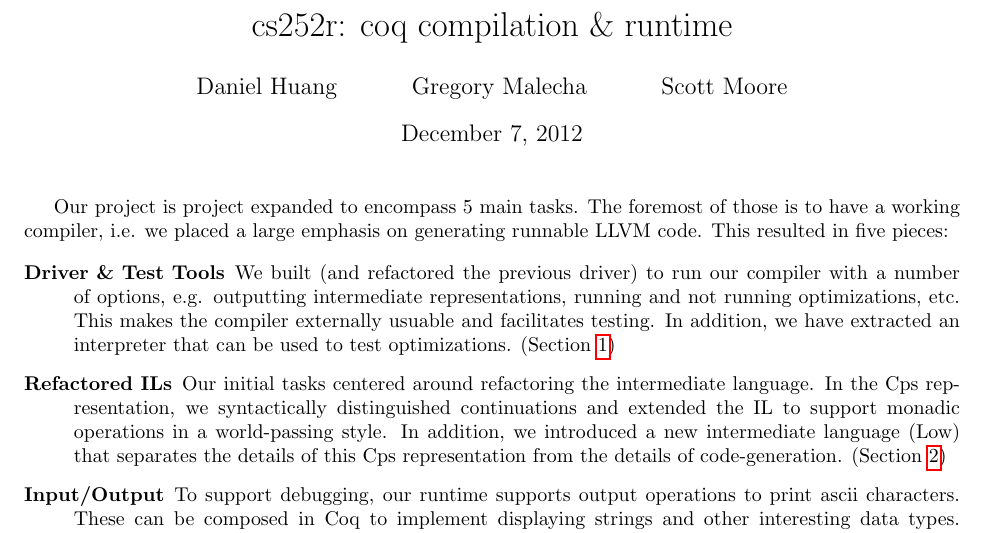
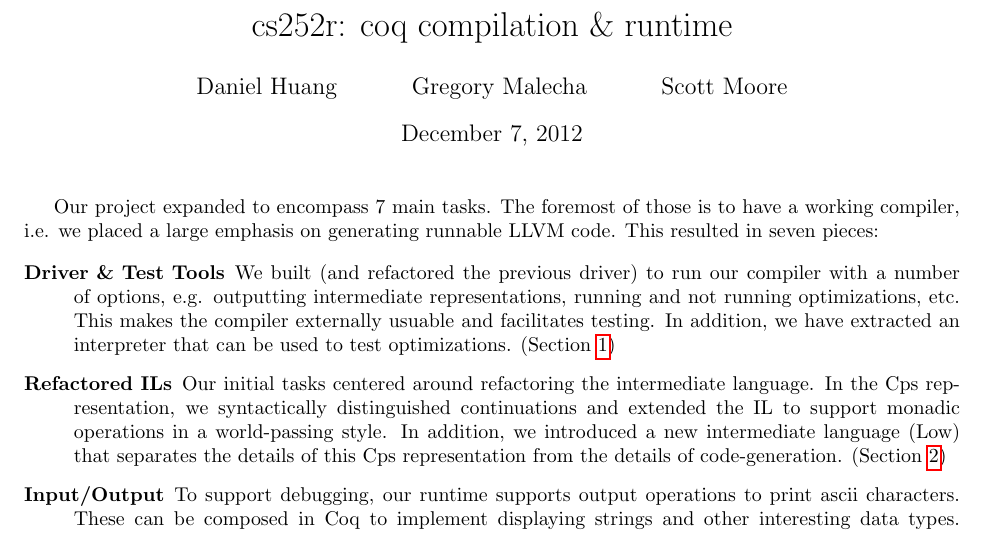
Before and after one commit to coq-ext-lib/coq-compile, a LaTeX document (docs/proposal/compiler.tex): part of page 1 of 8, cut so that both start at the same text. Compiled offline with pdfLaTeX.

Commit message:
fixing intro so that it makes sense

```diff
--- a/docs/proposal/compiler.tex
+++ b/docs/proposal/compiler.tex
@@ -17,7 +17,7 @@
 
 \maketitle
 
-Our project is project expanded to encompass 5 main tasks. The foremost of those is to have a working compiler, i.e. we placed a large emphasis on generating runnable LLVM code. This resulted in five pieces:
+Our project expanded to encompass 7 main tasks. The foremost of those is to have a working compiler, i.e. we placed a large emphasis on generating runnable LLVM code. This resulted in seven pieces:
 
 \begin{description}
 \item[Driver \& Test Tools]
```
